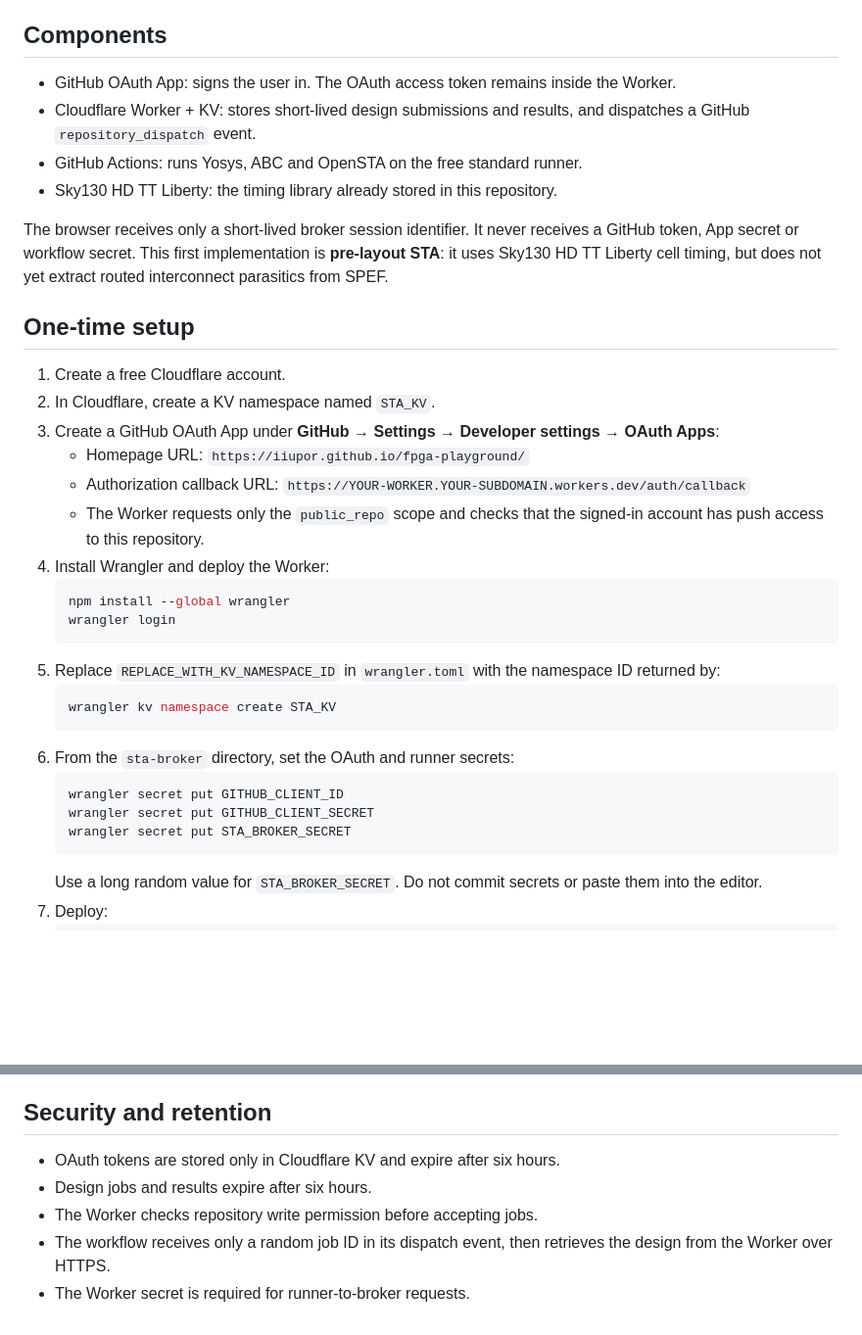
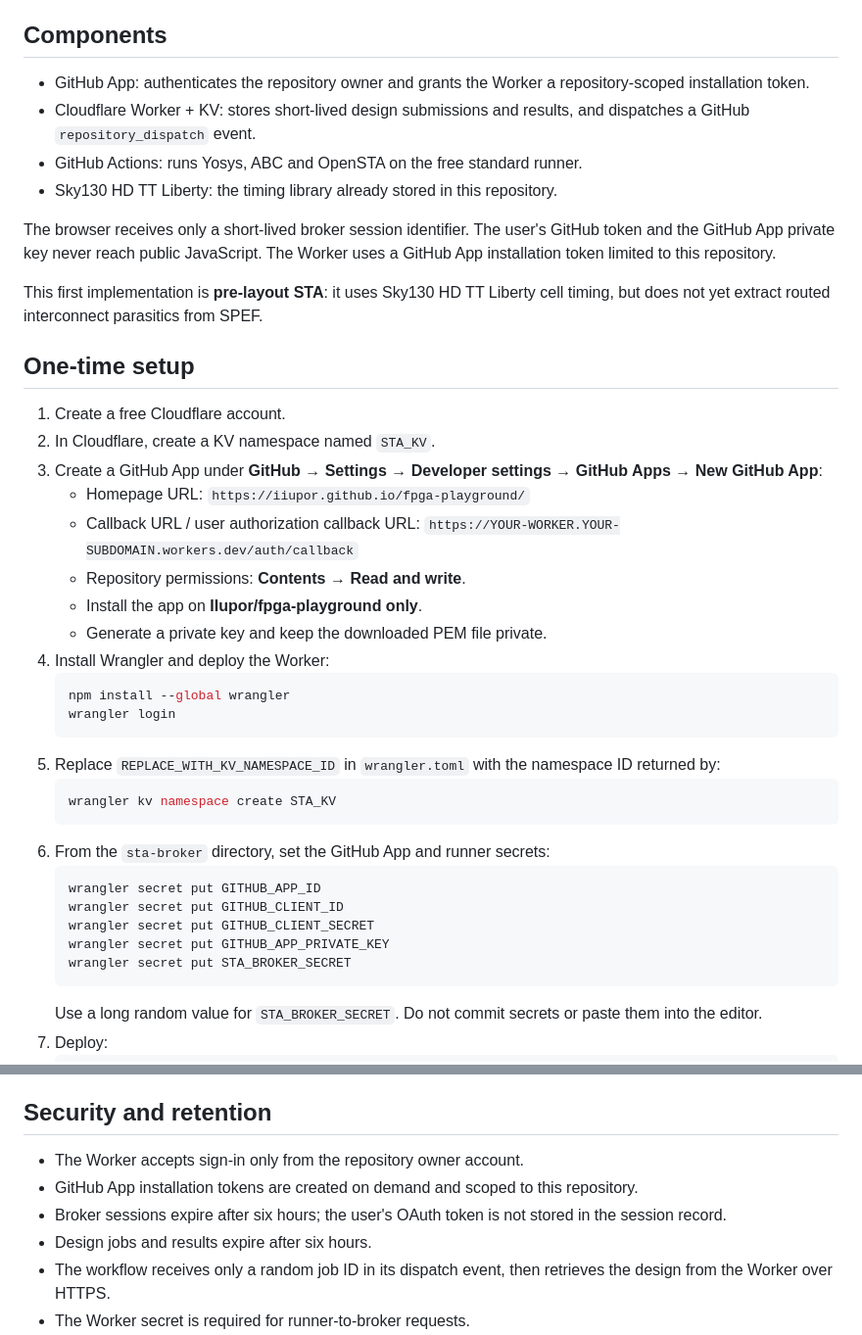
Before and after one commit to IIupor/fpga-playground, a Markdown page: sta-broker/README.md, 2 parts joined by grey strips. Shown at 98% size. Rendered like a GitHub page; blank space fills up the shorter version.

Commit message:
Document least-privilege GitHub App broker setup

````diff
--- a/sta-broker/README.md
+++ b/sta-broker/README.md
@@ -4,21 +4,25 @@ The static GitHub Pages editor cannot dispatch GitHub Actions directly without e
 
 ## Components
 
-- GitHub OAuth App: signs the user in. The OAuth access token remains inside the Worker.
+- GitHub App: authenticates the repository owner and grants the Worker a repository-scoped installation token.
 - Cloudflare Worker + KV: stores short-lived design submissions and results, and dispatches a GitHub `repository_dispatch` event.
 - GitHub Actions: runs Yosys, ABC and OpenSTA on the free standard runner.
 - Sky130 HD TT Liberty: the timing library already stored in this repository.
 
-The browser receives only a short-lived broker session identifier. It never receives a GitHub token, App secret or workflow secret. This first implementation is **pre-layout STA**: it uses Sky130 HD TT Liberty cell timing, but does not yet extract routed interconnect parasitics from SPEF.
+The browser receives only a short-lived broker session identifier. The user's GitHub token and the GitHub App private key never reach public JavaScript. The Worker uses a GitHub App installation token limited to this repository.
+
+This first implementation is **pre-layout STA**: it uses Sky130 HD TT Liberty cell timing, but does not yet extract routed interconnect parasitics from SPEF.
 
 ## One-time setup
 
 1. Create a free Cloudflare account.
 2. In Cloudflare, create a KV namespace named `STA_KV`.
-3. Create a GitHub OAuth App under **GitHub → Settings → Developer settings → OAuth Apps**:
+3. Create a GitHub App under **GitHub → Settings → Developer settings → GitHub Apps → New GitHub App**:
    - Homepage URL: `https://iiupor.github.io/fpga-playground/`
-   - Authorization callback URL: `https://YOUR-WORKER.YOUR-SUBDOMAIN.workers.dev/auth/callback`
-   - The Worker requests only the `public_repo` scope and checks that the signed-in account has push access to this repository.
+   - Callback URL / user authorization callback URL: `https://YOUR-WORKER.YOUR-SUBDOMAIN.workers.dev/auth/callback`
+   - Repository permissions: **Contents → Read and write**.
+   - Install the app on **IIupor/fpga-playground only**.
+   - Generate a private key and keep the downloaded PEM file private.
 4. Install Wrangler and deploy the Worker:
    ```sh
    npm install --global wrangler
@@ -28,10 +32,12 @@ The browser receives only a short-lived broker session identifier. It never rece
    ```sh
    wrangler kv namespace create STA_KV
    ```
-6. From the `sta-broker` directory, set the OAuth and runner secrets:
+6. From the `sta-broker` directory, set the GitHub App and runner secrets:
    ```sh
+   wrangler secret put GITHUB_APP_ID
    wrangler secret put GITHUB_CLIENT_ID
    wrangler secret put GITHUB_CLIENT_SECRET
+   wrangler secret put GITHUB_APP_PRIVATE_KEY
    wrangler secret put STA_BROKER_SECRET
    ```
    Use a long random value for `STA_BROKER_SECRET`. Do not commit secrets or paste them into the editor.
@@ -46,9 +52,10 @@ The browser receives only a short-lived broker session identifier. It never rece
 
 ## Security and retention
 
-- OAuth tokens are stored only in Cloudflare KV and expire after six hours.
+- The Worker accepts sign-in only from the repository owner account.
+- GitHub App installation tokens are created on demand and scoped to this repository.
+- Broker sessions expire after six hours; the user's OAuth token is not stored in the session record.
 - Design jobs and results expire after six hours.
-- The Worker checks repository write permission before accepting jobs.
 - The workflow receives only a random job ID in its dispatch event, then retrieves the design from the Worker over HTTPS.
 - The Worker secret is required for runner-to-broker requests.
 - The public repository receives no design source commits or branches.
````
